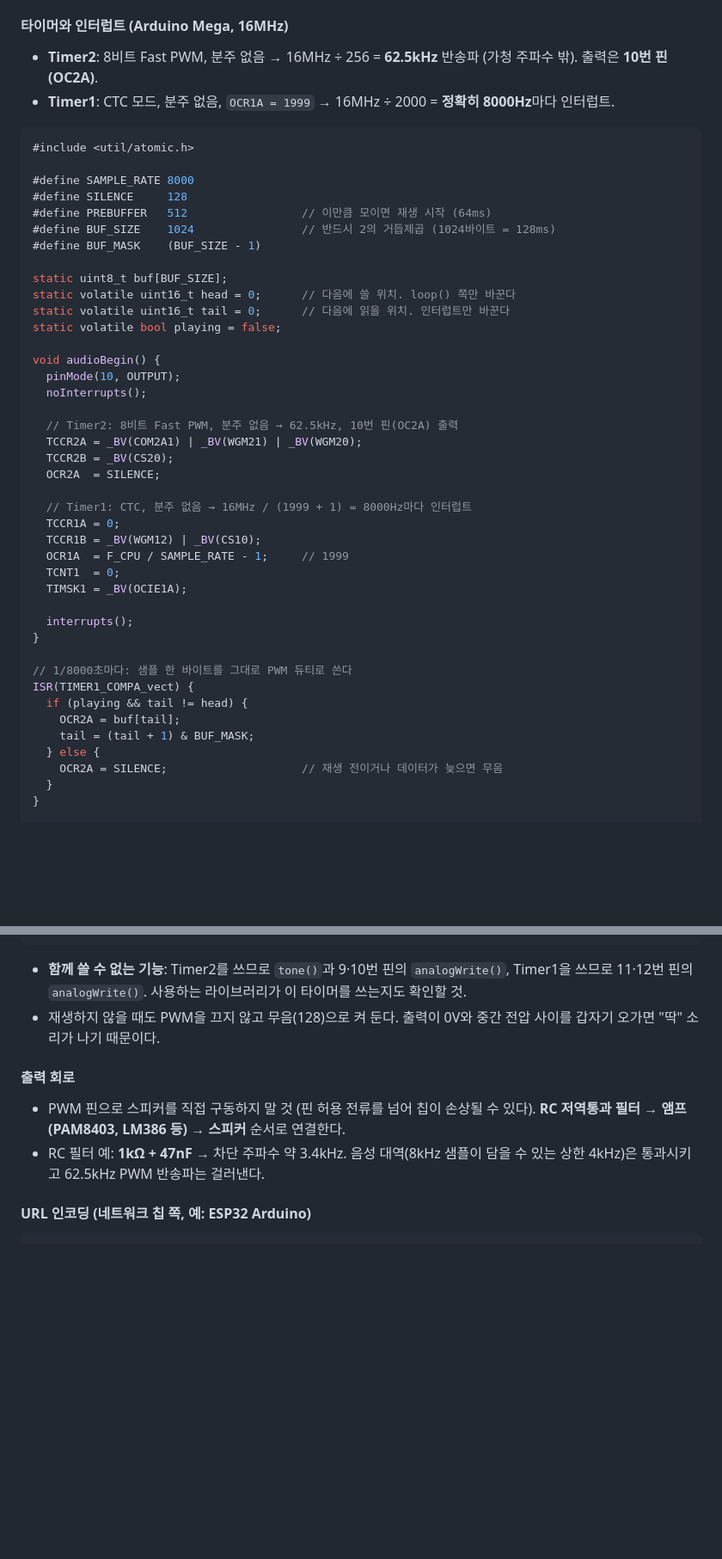
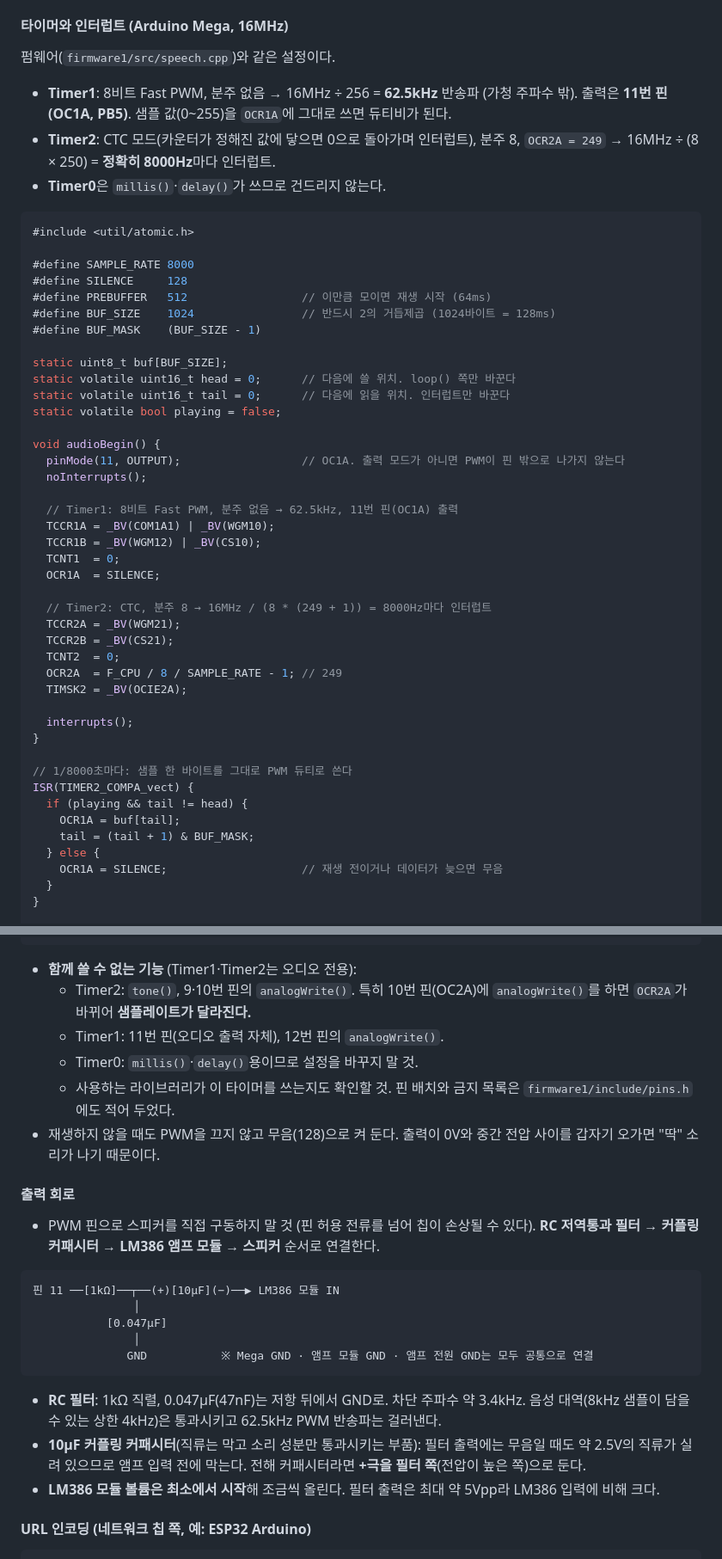
Before and after one commit to Eye-2-Dot/eye2dot, a Markdown page: docs/api-spec.md, 2 parts joined by grey strips. Shown at 86% size. Rendered like a GitHub page; blank space fills up the shorter version.

Commit message:
docs: 오디오 타이머 배정과 출력 회로를 실제 펌웨어에 맞춤

````diff
--- a/docs/api-spec.md
+++ b/docs/api-spec.md
@@ -278,8 +278,11 @@ x-audio-duration: 1.500
 
 #### 타이머와 인터럽트 (Arduino Mega, 16MHz)
 
-- **Timer2**: 8비트 Fast PWM, 분주 없음 → 16MHz ÷ 256 = **62.5kHz** 반송파 (가청 주파수 밖). 출력은 **10번 핀(OC2A)**.
-- **Timer1**: CTC 모드, 분주 없음, `OCR1A = 1999` → 16MHz ÷ 2000 = **정확히 8000Hz**마다 인터럽트.
+펌웨어(`firmware1/src/speech.cpp`)와 같은 설정이다.
+
+- **Timer1**: 8비트 Fast PWM, 분주 없음 → 16MHz ÷ 256 = **62.5kHz** 반송파 (가청 주파수 밖). 출력은 **11번 핀(OC1A, PB5)**. 샘플 값(0~255)을 `OCR1A`에 그대로 쓰면 듀티비가 된다.
+- **Timer2**: CTC 모드(카운터가 정해진 값에 닿으면 0으로 돌아가며 인터럽트), 분주 8, `OCR2A = 249` → 16MHz ÷ (8 × 250) = **정확히 8000Hz**마다 인터럽트.
+- **Timer0**은 `millis()`·`delay()`가 쓰므로 건드리지 않는다.
 
 ```cpp
 #include <util/atomic.h>
@@ -296,31 +299,32 @@ static volatile uint16_t tail = 0;      // 다음에 읽을 위치. 인터럽트
 static volatile bool playing = false;
 
 void audioBegin() {
-  pinMode(10, OUTPUT);
+  pinMode(11, OUTPUT);                  // OC1A. 출력 모드가 아니면 PWM이 핀 밖으로 나가지 않는다
   noInterrupts();
 
-  // Timer2: 8비트 Fast PWM, 분주 없음 → 62.5kHz, 10번 핀(OC2A) 출력
-  TCCR2A = _BV(COM2A1) | _BV(WGM21) | _BV(WGM20);
-  TCCR2B = _BV(CS20);
-  OCR2A  = SILENCE;
+  // Timer1: 8비트 Fast PWM, 분주 없음 → 62.5kHz, 11번 핀(OC1A) 출력
+  TCCR1A = _BV(COM1A1) | _BV(WGM10);
+  TCCR1B = _BV(WGM12) | _BV(CS10);
+  TCNT1  = 0;
+  OCR1A  = SILENCE;
 
-  // Timer1: CTC, 분주 없음 → 16MHz / (1999 + 1) = 8000Hz마다 인터럽트
-  TCCR1A = 0;
-  TCCR1B = _BV(WGM12) | _BV(CS10);
-  OCR1A  = F_CPU / SAMPLE_RATE - 1;     // 1999
-  TCNT1  = 0;
-  TIMSK1 = _BV(OCIE1A);
+  // Timer2: CTC, 분주 8 → 16MHz / (8 * (249 + 1)) = 8000Hz마다 인터럽트
+  TCCR2A = _BV(WGM21);
+  TCCR2B = _BV(CS21);
+  TCNT2  = 0;
+  OCR2A  = F_CPU / 8 / SAMPLE_RATE - 1; // 249
+  TIMSK2 = _BV(OCIE2A);
 
   interrupts();
 }
 
 // 1/8000초마다: 샘플 한 바이트를 그대로 PWM 듀티로 쓴다
-ISR(TIMER1_COMPA_vect) {
+ISR(TIMER2_COMPA_vect) {
   if (playing && tail != head) {
-    OCR2A = buf[tail];
+    OCR1A = buf[tail];
     tail = (tail + 1) & BUF_MASK;
   } else {
-    OCR2A = SILENCE;                    // 재생 전이거나 데이터가 늦으면 무음
+    OCR1A = SILENCE;                    // 재생 전이거나 데이터가 늦으면 무음
   }
 }
 
@@ -359,13 +363,28 @@ void audioUpdate(uint32_t received, uint32_t total) {
 }
 ```
 
-- **함께 쓸 수 없는 기능**: Timer2를 쓰므로 `tone()`과 9·10번 핀의 `analogWrite()`, Timer1을 쓰므로 11·12번 핀의 `analogWrite()`. 사용하는 라이브러리가 이 타이머를 쓰는지도 확인할 것.
+- **함께 쓸 수 없는 기능** (Timer1·Timer2는 오디오 전용):
+  - Timer2: `tone()`, 9·10번 핀의 `analogWrite()`. 특히 10번 핀(OC2A)에 `analogWrite()`를 하면 `OCR2A`가 바뀌어 **샘플레이트가 달라진다.**
+  - Timer1: 11번 핀(오디오 출력 자체), 12번 핀의 `analogWrite()`.
+  - Timer0: `millis()`·`delay()`용이므로 설정을 바꾸지 말 것.
+  - 사용하는 라이브러리가 이 타이머를 쓰는지도 확인할 것. 핀 배치와 금지 목록은 `firmware1/include/pins.h`에도 적어 두었다.
 - 재생하지 않을 때도 PWM을 끄지 않고 무음(128)으로 켜 둔다. 출력이 0V와 중간 전압 사이를 갑자기 오가면 "딱" 소리가 나기 때문이다.
 
 #### 출력 회로
 
-- PWM 핀으로 스피커를 직접 구동하지 말 것 (핀 허용 전류를 넘어 칩이 손상될 수 있다). **RC 저역통과 필터 → 앰프(PAM8403, LM386 등) → 스피커** 순서로 연결한다.
-- RC 필터 예: **1kΩ + 47nF** → 차단 주파수 약 3.4kHz. 음성 대역(8kHz 샘플이 담을 수 있는 상한 4kHz)은 통과시키고 62.5kHz PWM 반송파는 걸러낸다.
+- PWM 핀으로 스피커를 직접 구동하지 말 것 (핀 허용 전류를 넘어 칩이 손상될 수 있다). **RC 저역통과 필터 → 커플링 커패시터 → LM386 앰프 모듈 → 스피커** 순서로 연결한다.
+
+```
+핀 11 ──[1kΩ]──┬──(+)[10µF](−)──▶ LM386 모듈 IN
+               │
+           [0.047µF]
+               │
+              GND           ※ Mega GND · 앰프 모듈 GND · 앰프 전원 GND는 모두 공통으로 연결
+```
+
+- **RC 필터**: 1kΩ 직렬, 0.047µF(47nF)는 저항 뒤에서 GND로. 차단 주파수 약 3.4kHz. 음성 대역(8kHz 샘플이 담을 수 있는 상한 4kHz)은 통과시키고 62.5kHz PWM 반송파는 걸러낸다.
+- **10µF 커플링 커패시터**(직류는 막고 소리 성분만 통과시키는 부품): 필터 출력에는 무음일 때도 약 2.5V의 직류가 실려 있으므로 앰프 입력 전에 막는다. 전해 커패시터라면 **+극을 필터 쪽**(전압이 높은 쪽)으로 둔다.
+- **LM386 모듈 볼륨은 최소에서 시작**해 조금씩 올린다. 필터 출력은 최대 약 5Vpp라 LM386 입력에 비해 크다.
 
 #### URL 인코딩 (네트워크 칩 쪽, 예: ESP32 Arduino)
 
````
Also changed, not shown: other parts of docs/api-spec.md (+1 -1 lines).
